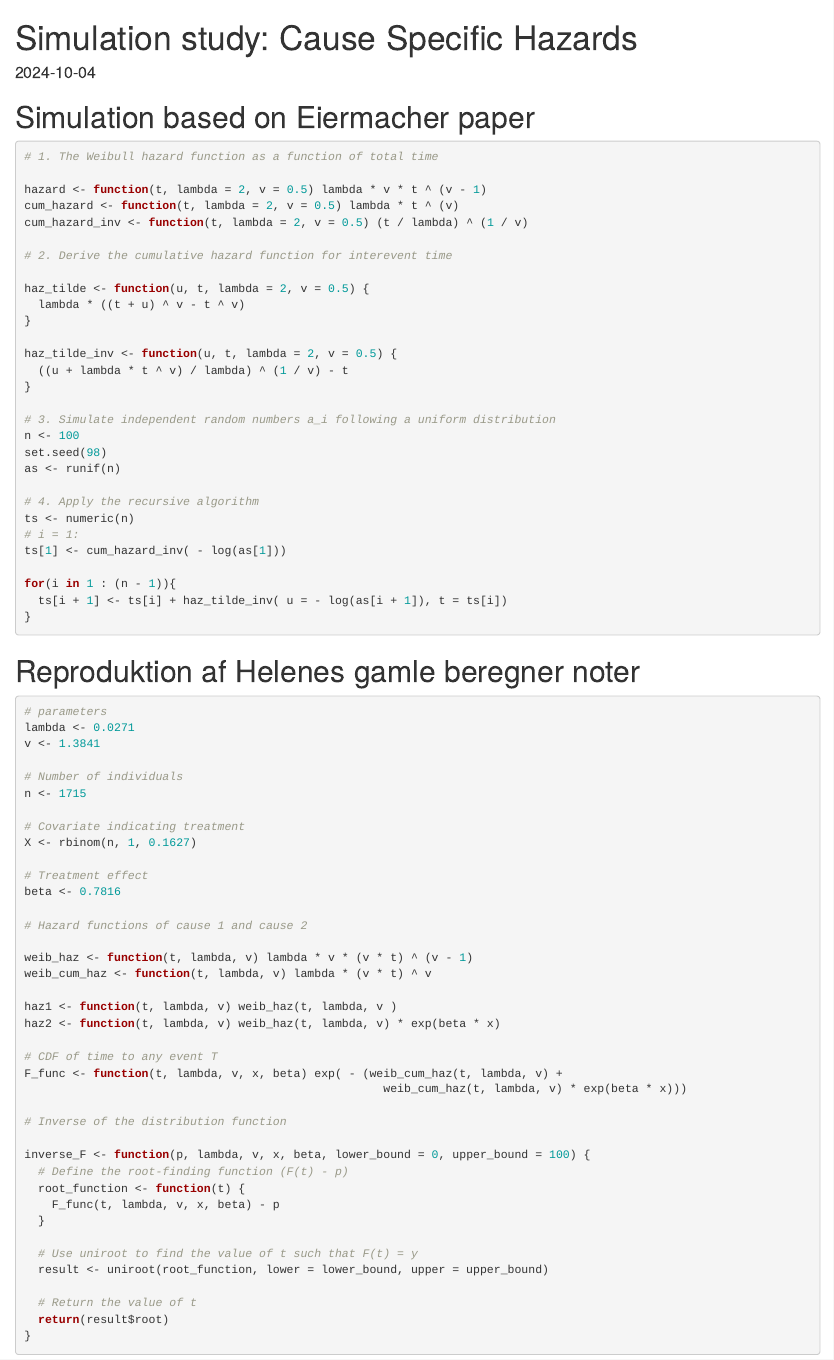
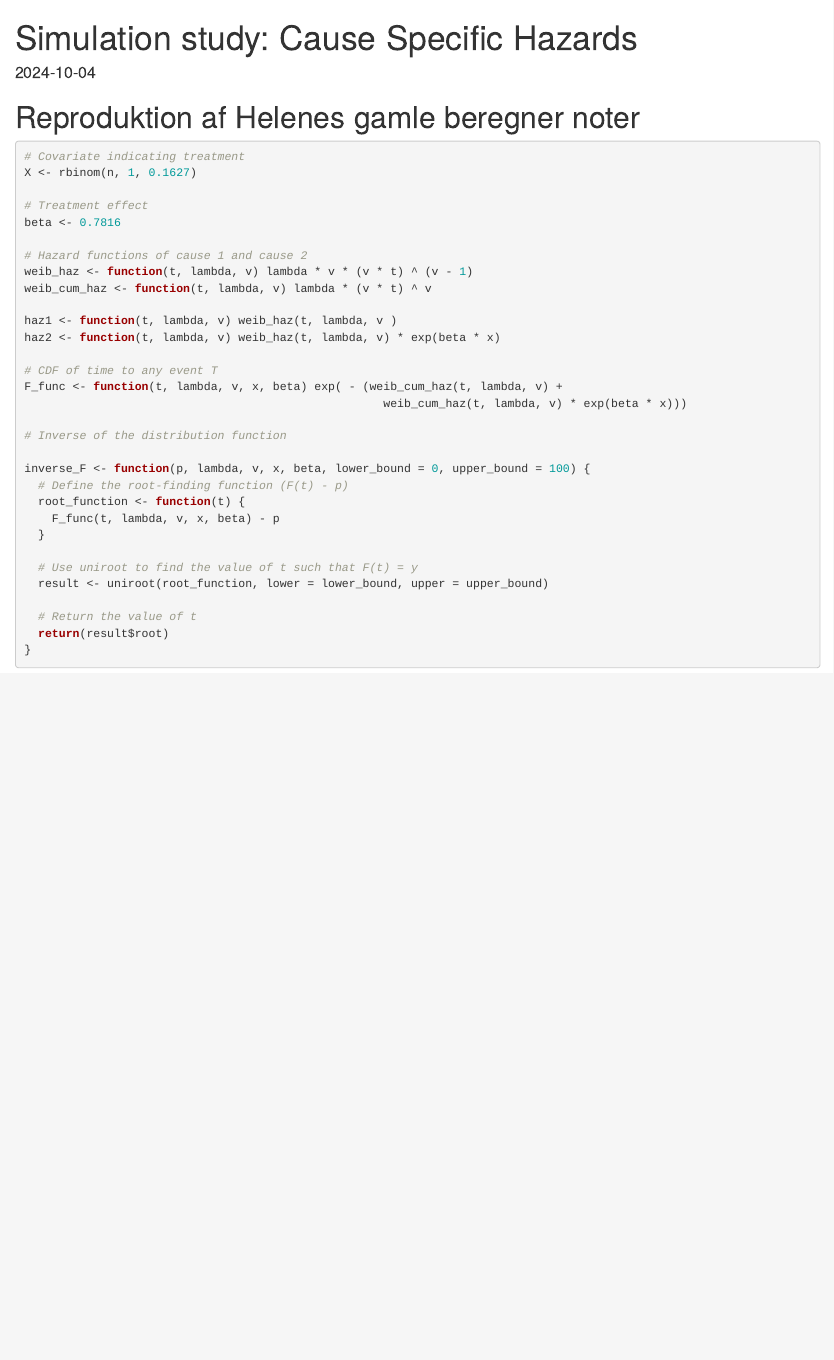
Before and after one commit to miclukacova/Helene_projekt, an R Markdown document (Sim_study_cause_hazards.Rmd): the page in a window 1100 px wide, from its top. Rendered offline with R 4.5, knitr and Pandoc, with nearby package versions; some code elsewhere in the file could not run offline.

Commit message:
New stuff

````diff
--- a/Sim_study_cause_hazards.Rmd
+++ b/Sim_study_cause_hazards.Rmd
@@ -6,57 +6,13 @@ date: "2024-10-04"
 
 ```{r setup, include=FALSE}
 knitr::opts_chunk$set(echo = TRUE)
-library(gridExtra)
-library(tidyverse)
-```
-
-
-# Simulation based on Eiermacher paper
-
-```{r}
-# 1. The Weibull hazard function as a function of total time
-
-hazard <- function(t, lambda = 2, v = 0.5) lambda * v * t ^ (v - 1)
-cum_hazard <- function(t, lambda = 2, v = 0.5) lambda * t ^ (v)
-cum_hazard_inv <- function(t, lambda = 2, v = 0.5) (t / lambda) ^ (1 / v)
-
-# 2. Derive the cumulative hazard function for interevent time
-
-haz_tilde <- function(u, t, lambda = 2, v = 0.5) {
-  lambda * ((t + u) ^ v - t ^ v)
-}
-
-haz_tilde_inv <- function(u, t, lambda = 2, v = 0.5) {
-  ((u + lambda * t ^ v) / lambda) ^ (1 / v) - t
-}
-
-# 3. Simulate independent random numbers a_i following a uniform distribution
-n <- 100
-set.seed(98)
-as <- runif(n)
-
-# 4. Apply the recursive algorithm
-ts <- numeric(n)
-# i = 1:
-ts[1] <- cum_hazard_inv( - log(as[1]))
-
-for(i in 1 : (n - 1)){
-  ts[i + 1] <- ts[i] + haz_tilde_inv( u = - log(as[i + 1]), t = ts[i])
-}
-
+source("~/Helene_projekt/source_code_surv_sim.R")
 ```
 
 
 # Reproduktion af Helenes gamle beregner noter
 
 ```{r}
-# parameters
-lambda <- 0.0271
-v <- 1.3841
-
-# Number of individuals
-n <- 1715
-
 # Covariate indicating treatment
 X <- rbinom(n, 1, 0.1627)
 
````
Also changed, not shown: source_code_surv_sim.R (added, +53 -0 lines), Litteratur/dok-3.pdf (added), Litteratur/eimermacher-2015-Simulating recurrent event data with hazard.pdf (added), Litteratur/gill-stflour-lectures-survival-analysis.pdf (added), Litteratur/proposal.pdf (added), Litteratur/rytgaard-continuous-tmle.pdf (added), Litteratur/simulation-continuous-tmle.pdf (added), Sim_study_cause_hazards.Rmd (4 more changed lines), 3 other files.
